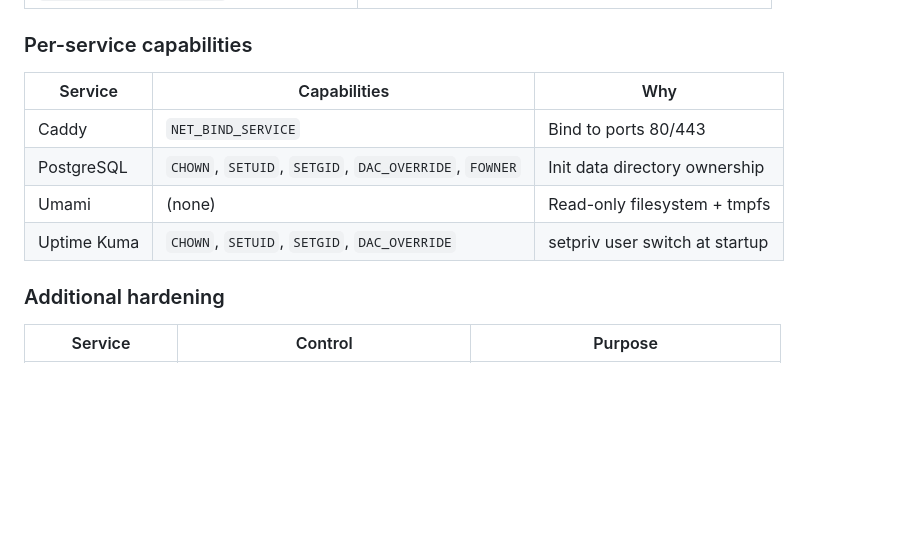
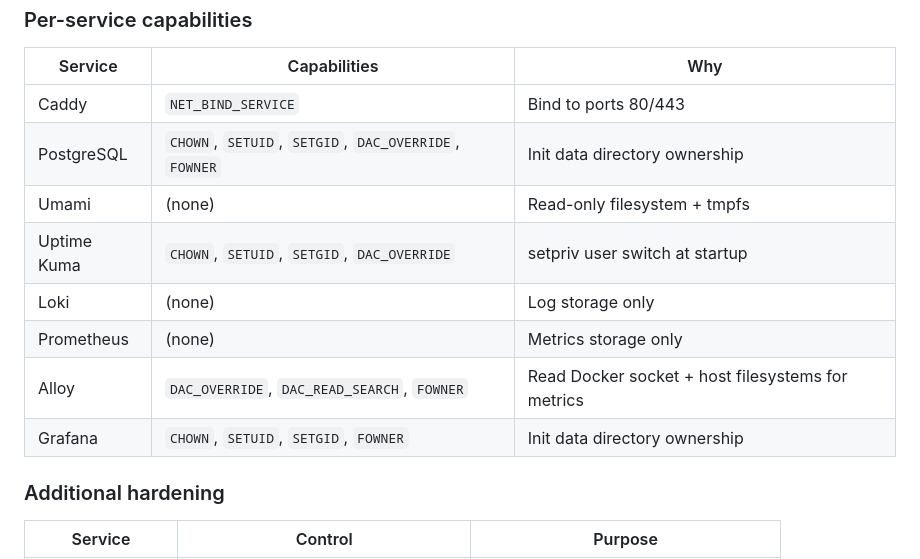
Before and after one commit to vpatrin/infra, a Markdown page: docs/SECURITY.md, the part around one of its changes. Rendered like a GitHub page; blank space fills up the shorter version.

```diff
--- a/docs/SECURITY.md
+++ b/docs/SECURITY.md
@@ -69,6 +67,10 @@ Every container in `docker-compose.yml` follows these defaults:
 | PostgreSQL | `CHOWN`, `SETUID`, `SETGID`, `DAC_OVERRIDE`, `FOWNER` | Init data directory ownership |
 | Umami | (none) | Read-only filesystem + tmpfs |
 | Uptime Kuma | `CHOWN`, `SETUID`, `SETGID`, `DAC_OVERRIDE` | setpriv user switch at startup |
+| Loki | (none) | Log storage only |
+| Prometheus | (none) | Metrics storage only |
+| Alloy | `DAC_OVERRIDE`, `DAC_READ_SEARCH`, `FOWNER` | Read Docker socket + host filesystems for metrics |
+| Grafana | `CHOWN`, `SETUID`, `SETGID`, `FOWNER` | Init data directory ownership |
 
 ### Additional hardening
 
```
Also changed, not shown: other parts of docs/SECURITY.md (+10 -12 lines), docs/SERVICE_CATALOG.md (+11 -5 lines).
